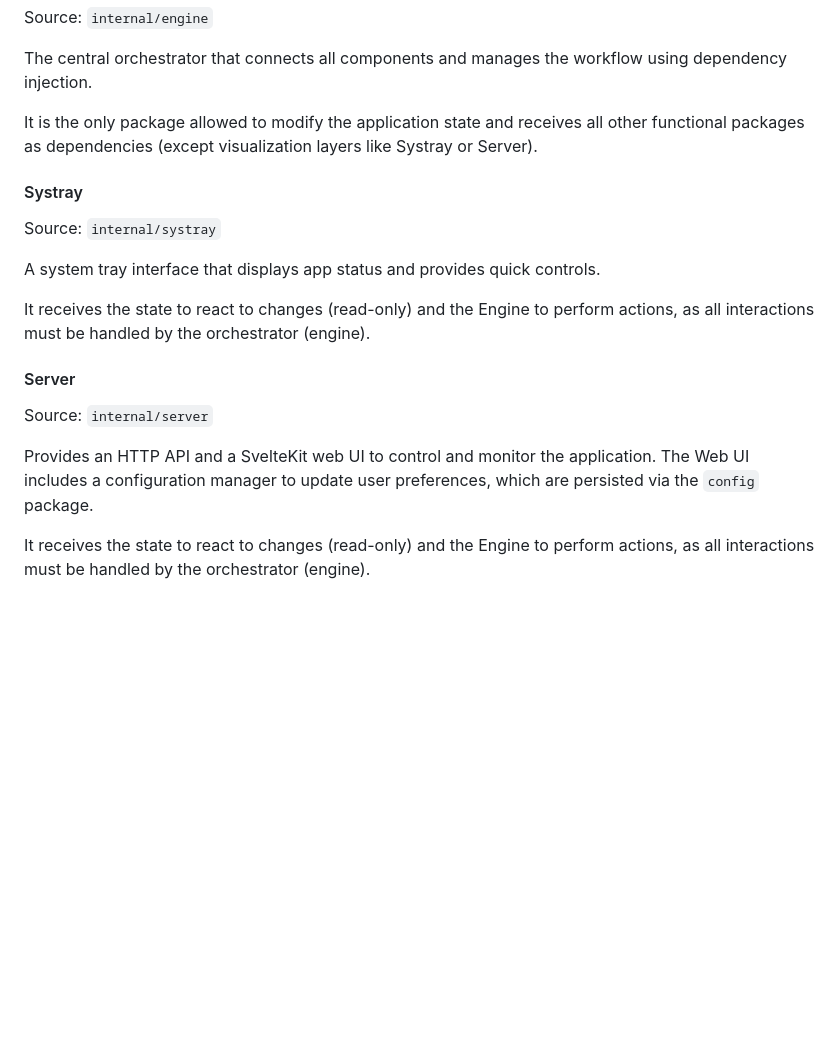
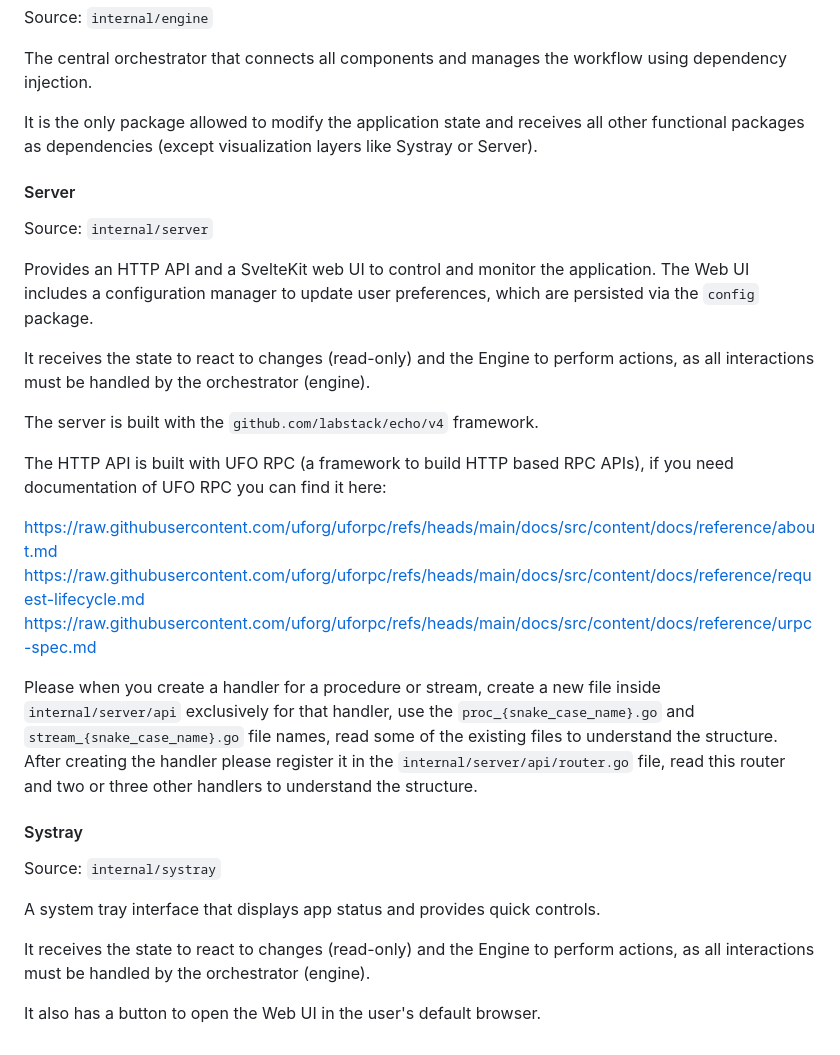
Before and after one commit to eduardolat/exp-stt, a Markdown page: AGENTS.md, the part around the change. GitHub-like rendering; blank space fills up the shorter version.

Commit message:
Update AGENTS.md instructions

```diff
--- a/AGENTS.md
+++ b/AGENTS.md
@@ -120,6 +120,24 @@ The central orchestrator that connects all components and manages the workflow u
 
 It is the only package allowed to modify the application state and receives all other functional packages as dependencies (except visualization layers like Systray or Server).
 
+#### Server
+
+Source: `internal/server`
+
+Provides an HTTP API and a SvelteKit web UI to control and monitor the application. The Web UI includes a configuration manager to update user preferences, which are persisted via the `config` package.
+
+It receives the state to react to changes (read-only) and the Engine to perform actions, as all interactions must be handled by the orchestrator (engine).
+
+The server is built with the `github.com/labstack/echo/v4` framework.
+
+The HTTP API is built with UFO RPC (a framework to build HTTP based RPC APIs), if you need documentation of UFO RPC you can find it here:
+
+https://raw.githubusercontent.com/uforg/uforpc/refs/heads/main/docs/src/content/docs/reference/about.md
+https://raw.githubusercontent.com/uforg/uforpc/refs/heads/main/docs/src/content/docs/reference/request-lifecycle.md
+https://raw.githubusercontent.com/uforg/uforpc/refs/heads/main/docs/src/content/docs/reference/urpc-spec.md
+
+Please when you create a handler for a procedure or stream, create a new file inside `internal/server/api` exclusively for that handler, use the `proc_{snake_case_name}.go` and `stream_{snake_case_name}.go` file names, read some of the existing files to understand the structure. After creating the handler please register it in the `internal/server/api/router.go` file, read this router and two or three other handlers to understand the structure.
+
 #### Systray
 
 Source: `internal/systray`
@@ -128,10 +146,4 @@ A system tray interface that displays app status and provides quick controls.
 
 It receives the state to react to changes (read-only) and the Engine to perform actions, as all interactions must be handled by the orchestrator (engine).
 
-#### Server
-
-Source: `internal/server`
-
-Provides an HTTP API and a SvelteKit web UI to control and monitor the application. The Web UI includes a configuration manager to update user preferences, which are persisted via the `config` package.
-
-It receives the state to react to changes (read-only) and the Engine to perform actions, as all interactions must be handled by the orchestrator (engine).
+It also has a button to open the Web UI in the user's default browser.
```
